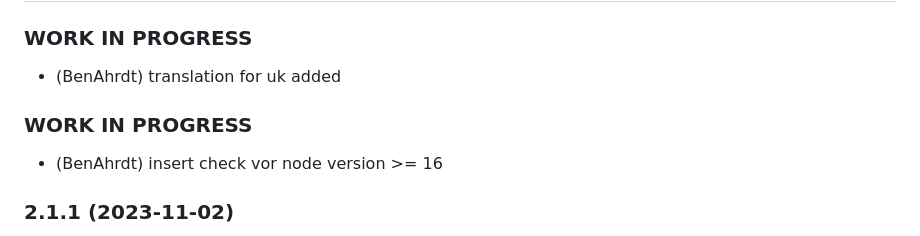
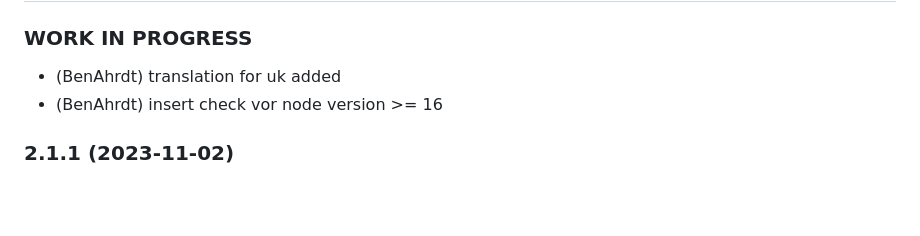
Before and after one commit to BenAhrdt/ioBroker.bidirectional-counter, a Markdown page: README.md, the part around the change. Drawn GitHub-style; blank space fills up the shorter version.

Commit message:
correction in readme

```diff
--- a/README.md
+++ b/README.md
@@ -31,8 +31,6 @@ The counter state will increase up from its saved value, when the shelly energy
 -->
 ### **WORK IN PROGRESS**
 * (BenAhrdt) translation for uk added
-
-### **WORK IN PROGRESS**
 * (BenAhrdt) insert check vor node version >= 16
 
 ### 2.1.1 (2023-11-02)
```
